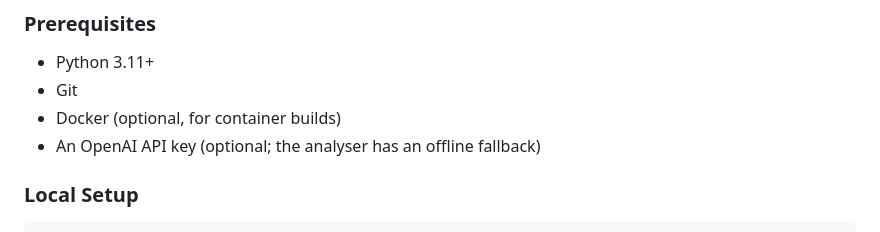
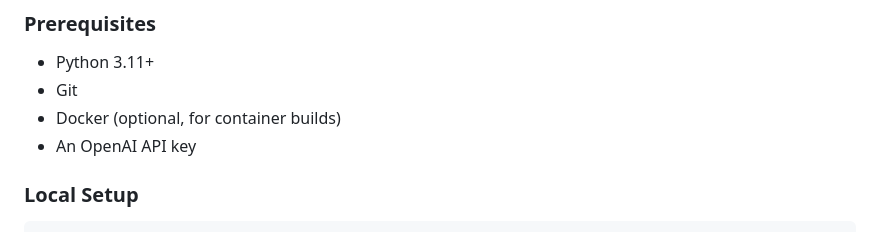
Before and after one commit to Yaseenkhan7/self-healing-cicd-pipeline, a Markdown page: README.md, the part around the change. Rendered like a GitHub page.

```diff
--- a/README.md
+++ b/README.md
@@ -54,7 +54,7 @@ self-healing-cicd-pipeline/
 - Python 3.11+
 - Git
 - Docker (optional, for container builds)
-- An OpenAI API key (optional; the analyser has an offline fallback)
+- An OpenAI API key
 
 ### Local Setup
 
```
